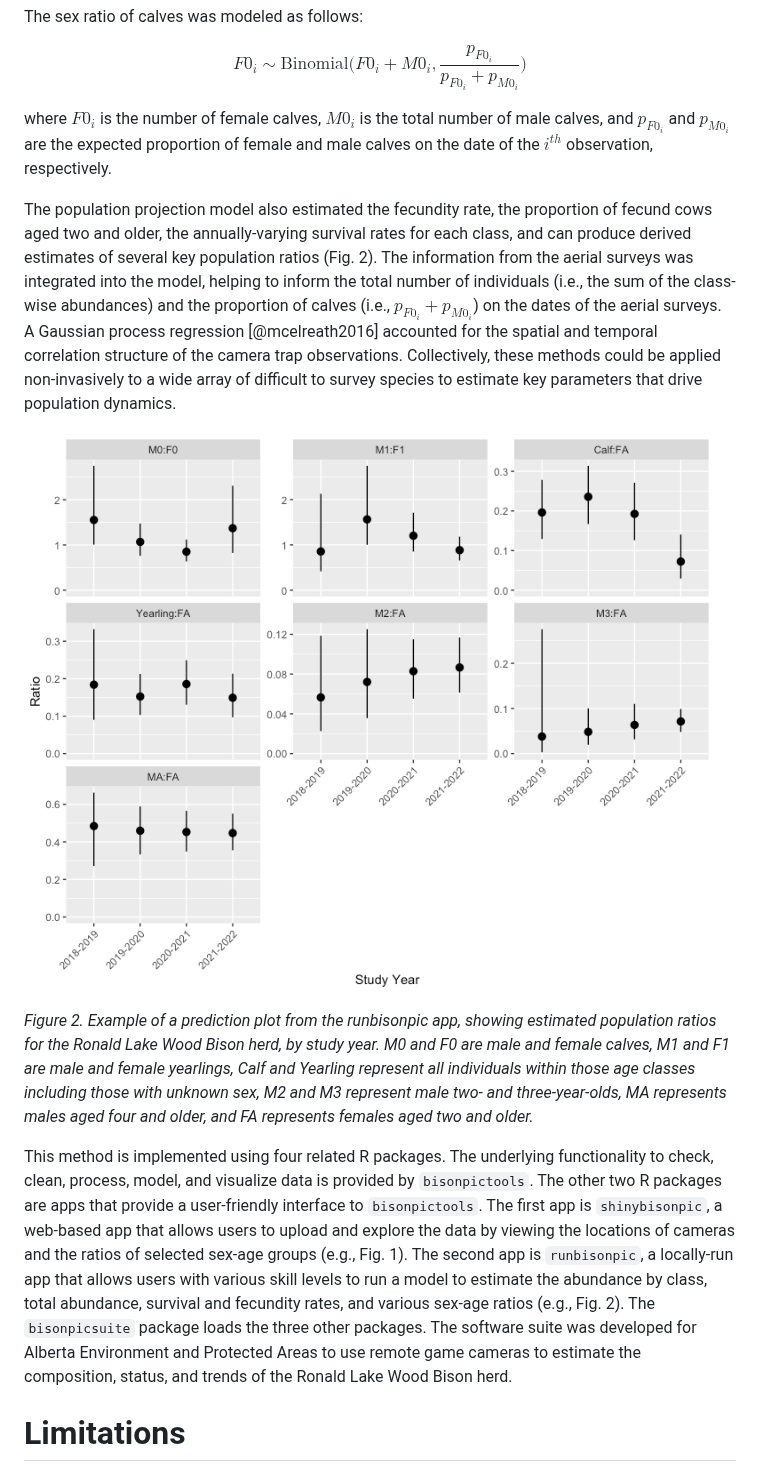
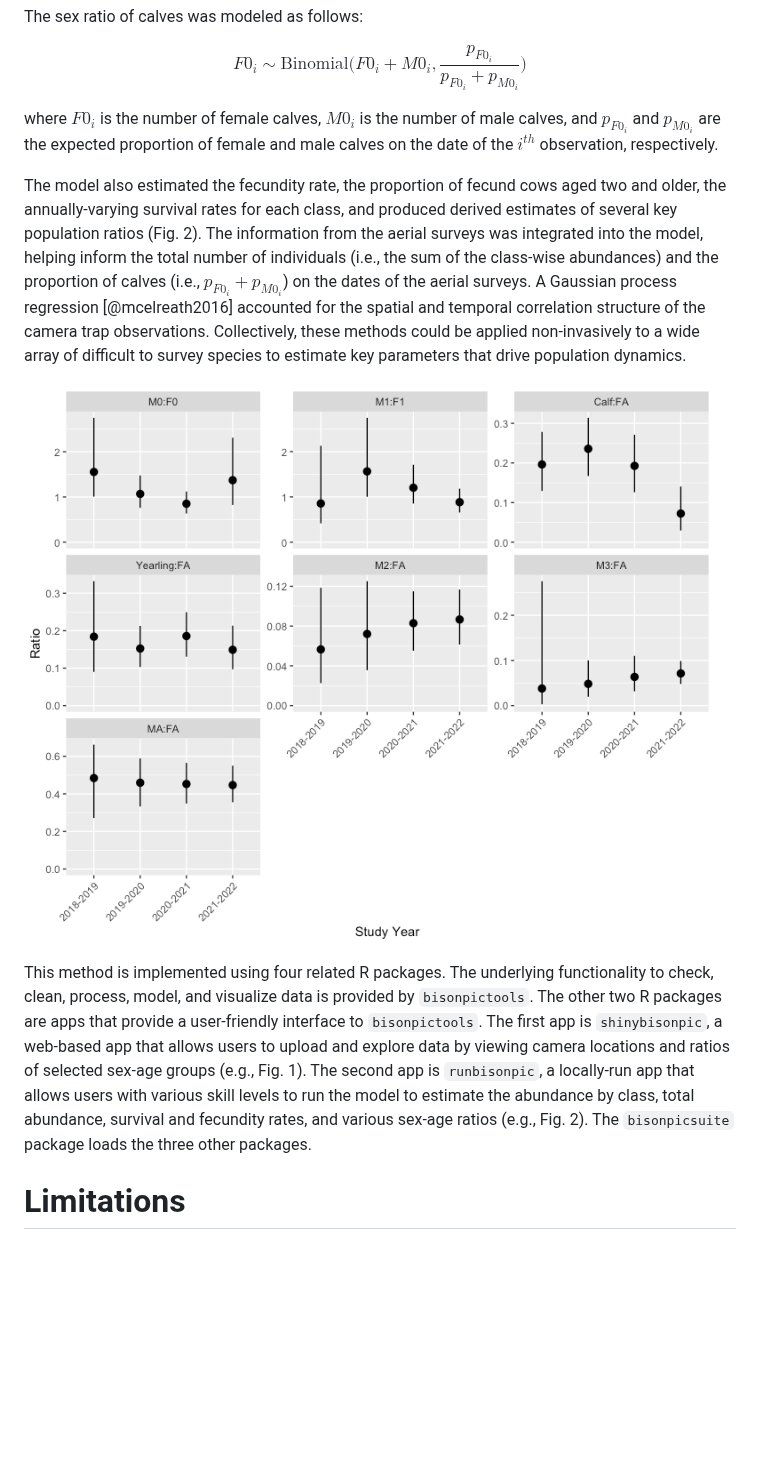
Before and after one commit to poissonconsulting/bisonpicsuite, a Markdown page: paper/paper.md, the part around one of its changes. Rendered like a GitHub page; blank space fills up the shorter version.

```diff
--- a/paper/paper.md
+++ b/paper/paper.md
@@ -61,24 +60,21 @@ The sex ratio of calves was modeled as follows:
 
 $$F0_i \sim \text{Binomial}\Biggl(F0_i + M0_i, \frac{p_{F0_i}}{p_{F0_i} + p_{M0_i}}\Biggr)$$
 
-where $F0_i$ is the number of female calves, $M0_i$ is the total number of male calves, and $p_{F0_i}$ and $p_{M0_i}$ are the expected proportion of female and male calves on the date of the $i^{th}$ observation, respectively.
+where $F0_i$ is the number of female calves, $M0_i$ is the number of male calves, and $p_{F0_i}$ and $p_{M0_i}$ are the expected proportion of female and male calves on the date of the $i^{th}$ observation, respectively.
 
-The population projection model also estimated the fecundity rate, the proportion of fecund cows aged two and older, the annually-varying survival rates for each class, and can produce derived estimates of several key population ratios (Fig. 2).
-The information from the aerial surveys was integrated into the model, helping to inform the total number of individuals (i.e., the sum of the class-wise abundances) and the proportion of calves (i.e., $p_{F0_i} + p_{M0_i}$) on the dates of the aerial surveys.
+The model also estimated the fecundity rate, the proportion of fecund cows aged two and older, the annually-varying survival rates for each class, and produced derived estimates of several key population ratios (Fig. 2).
+The information from the aerial surveys was integrated into the model, helping inform the total number of individuals (i.e., the sum of the class-wise abundances) and the proportion of calves (i.e., $p_{F0_i} + p_{M0_i}$) on the dates of the aerial surveys.
 A Gaussian process regression [@mcelreath2016] accounted for the spatial and temporal correlation structure of the camera trap observations.
 Collectively, these methods could be applied non-invasively to a wide array of difficult to survey species to estimate key parameters that drive population dynamics.
 
-![](model-plot.png "Figure 2. Example of a prediction plot from the runbisonpic app, showing estimated population ratios for the Ronald Lake Wood Bison herd, by study year. M0 and F0 are male and female calves, M1 and F1 are male and female yearlings, Calf and Yearling represent all individuals within those age classes including those with unknown sex, M2 and M3 represent male two- and three-year-olds, MA represents males aged four and older, and FA represents females aged two and older.")
-
-*Figure 2. Example of a prediction plot from the runbisonpic app, showing estimated population ratios for the Ronald Lake Wood Bison herd, by study year. M0 and F0 are male and female calves, M1 and F1 are male and female yearlings, Calf and Yearling represent all individuals within those age classes including those with unknown sex, M2 and M3 represent male two- and three-year-olds, MA represents males aged four and older, and FA represents females aged two and older.*
+![*Figure 2. Example of a prediction plot from the runbisonpic app, showing estimated population ratios for the Ronald Lake Wood Bison herd, by study year. M0 and F0 are male and female calves, M1 and F1 are male and female yearlings, Calf and Yearling represent all individuals within those age classes including those with unknown sex, M2 and M3 represent male two- and three-year-olds, MA represents males aged four and older, and FA represents females aged two and older.* \label{fig:modelplot}](model-plot.png)
 
 This method is implemented using four related R packages.
 The underlying functionality to check, clean, process, model, and visualize data is provided by `bisonpictools`.
 The other two R packages are apps that provide a user-friendly interface to `bisonpictools`.
-The first app is `shinybisonpic`, a web-based app that allows users to upload and explore the data by viewing the locations of cameras and the ratios of selected sex-age groups (e.g., Fig. 1).
-The second app is `runbisonpic`, a locally-run app that allows users with various skill levels to run a model to estimate the abundance by class, total abundance, survival and fecundity rates, and various sex-age ratios (e.g., Fig. 2).
+The first app is `shinybisonpic`, a web-based app that allows users to upload and explore data by viewing camera locations and ratios of selected sex-age groups (e.g., Fig. 1).
+The second app is `runbisonpic`, a locally-run app that allows users with various skill levels to run the model to estimate the abundance by class, total abundance, survival and fecundity rates, and various sex-age ratios (e.g., Fig. 2).
 The `bisonpicsuite` package loads the three other packages.
-The software suite was developed for Alberta Environment and Protected Areas to use remote game cameras to estimate the composition, status, and trends of the Ronald Lake Wood Bison herd.
 
 # Limitations
 
```
Also changed, not shown: other parts of paper/paper.md (+6 -7 lines).
